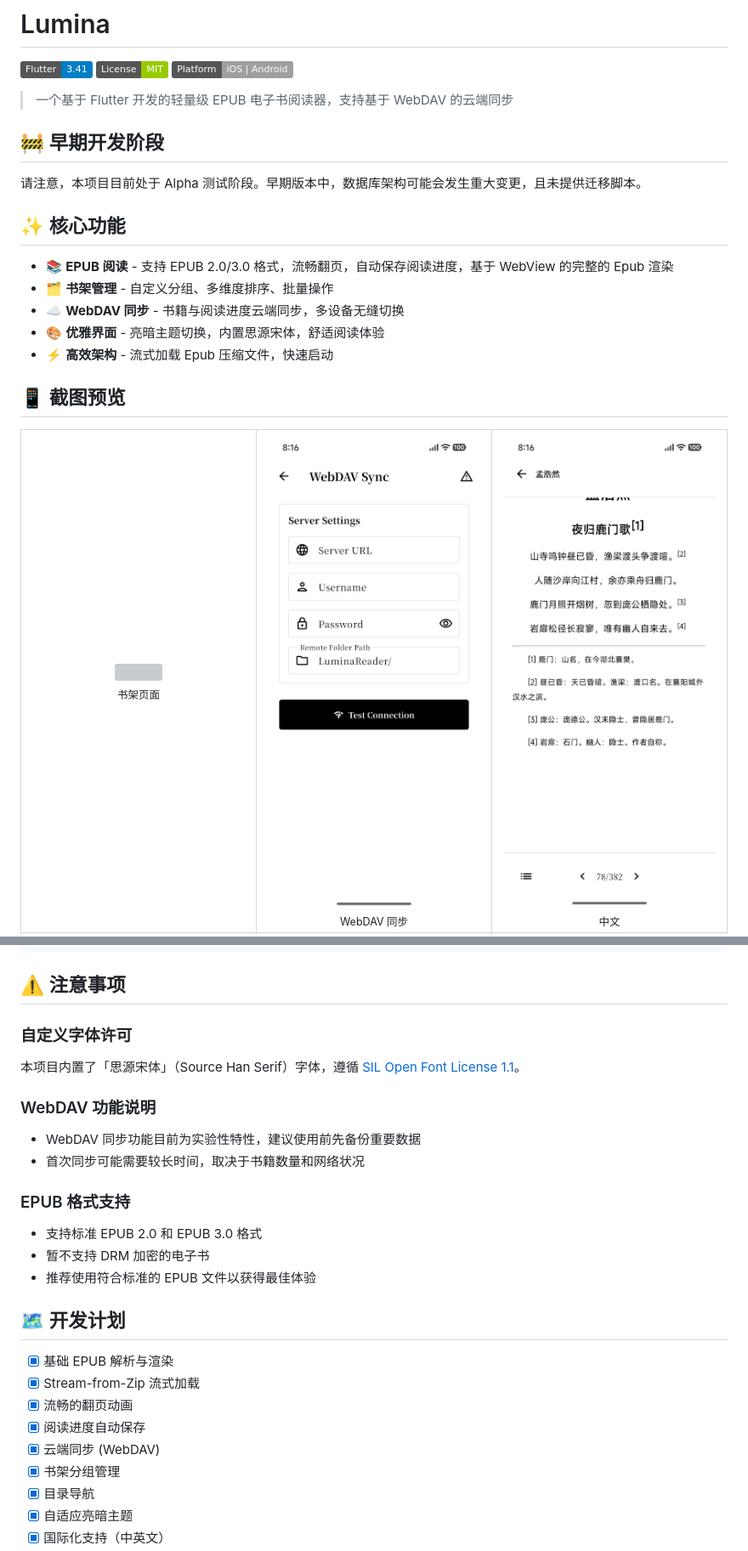
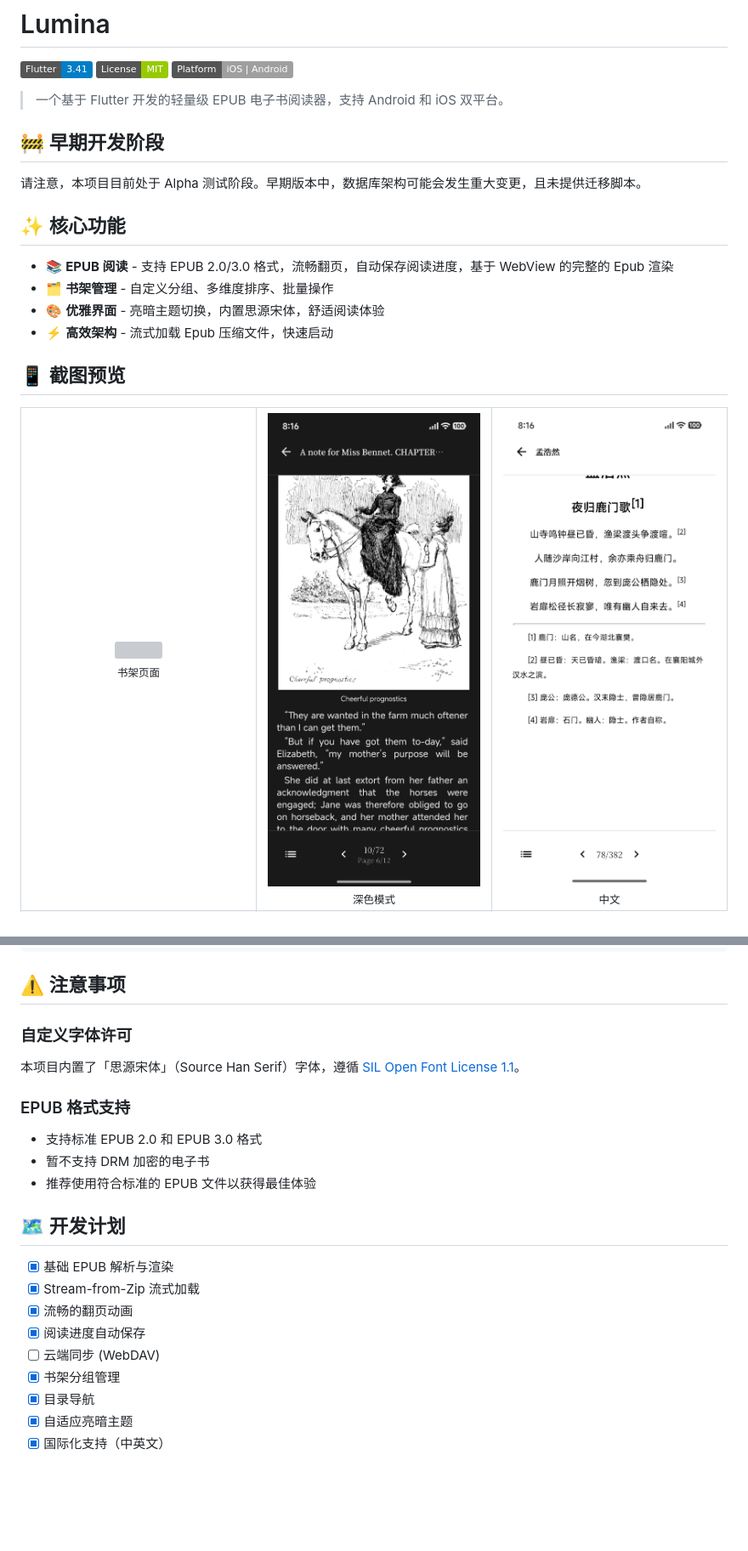
Before and after one commit to MilkFeng/lumina, a Markdown page: README_zh-CN.md, 2 parts joined by grey strips. Shown at 85% size. Rendered like a GitHub page; badges without logos; blank space fills up the shorter version; grey boxes are pictures that could not be loaded.

```diff
--- a/README_zh-CN.md
+++ b/README_zh-CN.md
@@ -6,7 +6,7 @@
 [![License](https://img.shields.io/badge/License-MIT-green.svg)](./LICENSE)
 [![Platform](https://img.shields.io/badge/Platform-iOS%20%7C%20Android-lightgrey.svg)]()
 
-> 一个基于 Flutter 开发的轻量级 EPUB 电子书阅读器，支持基于 WebDAV 的云端同步
+> 一个基于 Flutter 开发的轻量级 EPUB 电子书阅读器，支持 Android 和 iOS 双平台。
 
 ## 🚧 早期开发阶段
 
@@ -16,7 +16,6 @@
 
 - 📚 **EPUB 阅读** - 支持 EPUB 2.0/3.0 格式，流畅翻页，自动保存阅读进度，基于 WebView 的完整的 Epub 渲染
 - 🗂️ **书架管理** - 自定义分组、多维度排序、批量操作
-- ☁️ **WebDAV 同步** - 书籍与阅读进度云端同步，多设备无缝切换
 - 🎨 **优雅界面** - 亮暗主题切换，内置思源宋体，舒适阅读体验
 - ⚡ **高效架构** - 流式加载 Epub 压缩文件，快速启动
 
@@ -30,9 +29,9 @@
       <sub>书架页面</sub>
     </td>
     <td align="center">
-      <img src="docs/webdav.jpg" width="250px" />
+      <img src="docs/dark.jpg" width="250px" />
       <br />
-      <sub>WebDAV 同步</sub>
+      <sub>深色模式</sub>
     </td>
     <td align="center">
       <img src="docs/chinese.jpg" width="250px" />
@@ -135,10 +123,6 @@ flutter build ios --release
 ### 自定义字体许可
 本项目内置了「思源宋体」（Source Han Serif）字体，遵循 [SIL Open Font License 1.1](./assets/fonts/LICENSE.txt)。
 
-### WebDAV 功能说明
-- WebDAV 同步功能目前为实验性特性，建议使用前先备份重要数据
-- 首次同步可能需要较长时间，取决于书籍数量和网络状况
-
 ### EPUB 格式支持
 - 支持标准 EPUB 2.0 和 EPUB 3.0 格式
 - 暂不支持 DRM 加密的电子书
@@ -150,7 +134,7 @@ flutter build ios --release
 - [x] Stream-from-Zip 流式加载
 - [x] 流畅的翻页动画
 - [x] 阅读进度自动保存
-- [x] 云端同步 (WebDAV)
+- [ ] 云端同步 (WebDAV)
 - [x] 书架分组管理
 - [x] 目录导航
 - [x] 自适应亮暗主题
```
Also changed, not shown: other parts of README_zh-CN.md (+0 -11 lines), README.md (+4 -20 lines).
